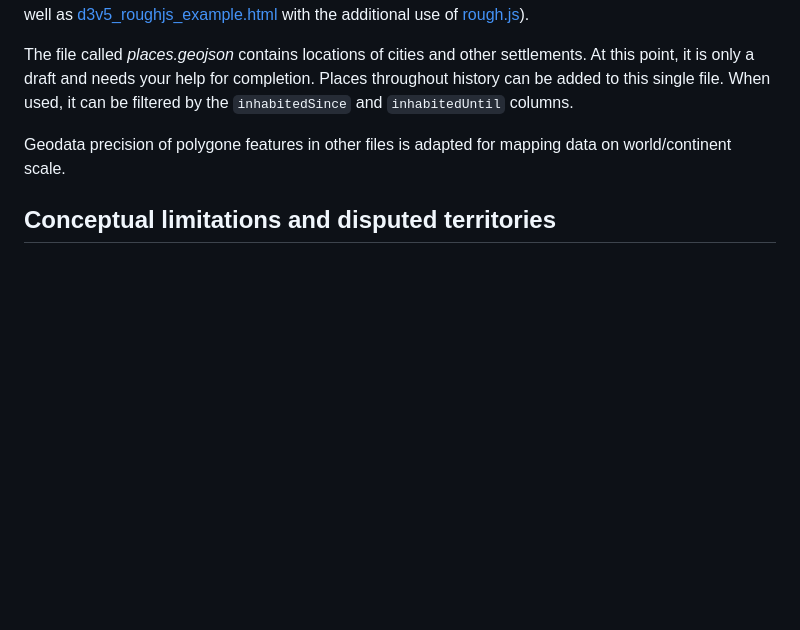
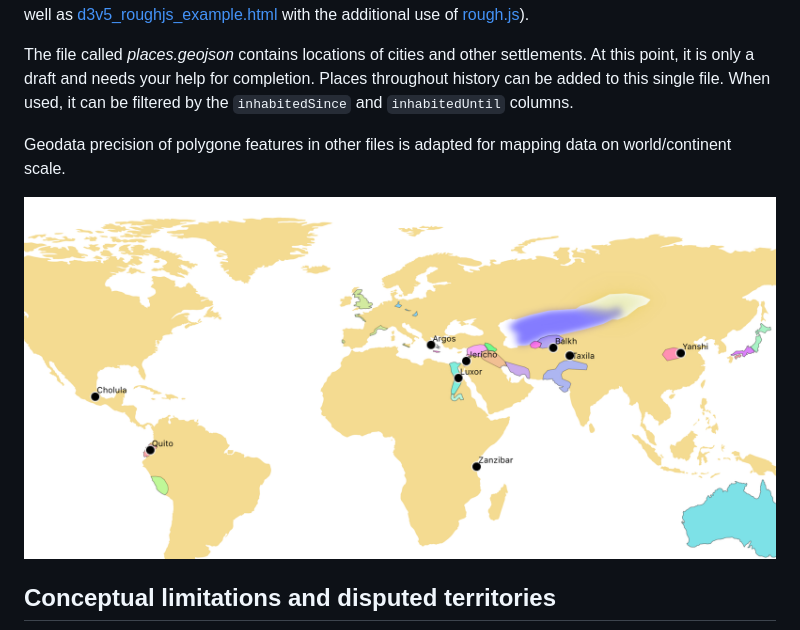
Before and after one commit to aourednik/historical-basemaps, a Markdown page: README.md, the part around the change. GitHub-like rendering; pictures changed too: places.png (added); blank space fills up the shorter version.

Commit message:
adding places file

```diff
--- a/README.md
+++ b/README.md
@@ -9,6 +9,8 @@ All maps are stored in the geojson format: single file per feature layer, human
 The file called _places.geojson_ contains locations of cities and other settlements. At this point, it is only a draft and needs your help for completion. Places throughout history can be added to this single file. When used, it can be filtered by the `inhabitedSince` and `inhabitedUntil` columns.
 
 Geodata precision of polygone features in other files is adapted for mapping data on world/continent scale.
+
+![places](places.png)
 
 ## Conceptual limitations and disputed territories
 
```
